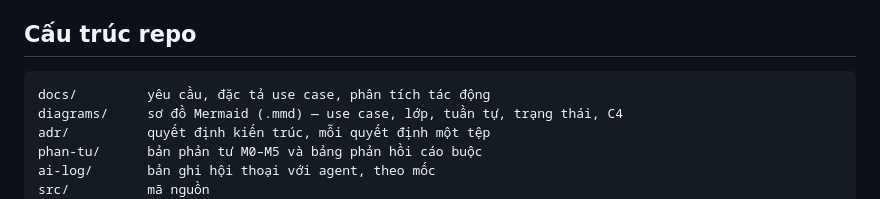
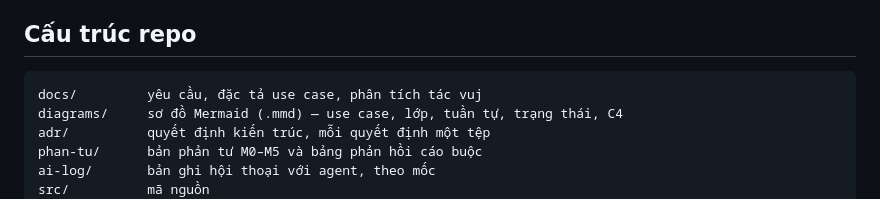
Before and after one commit to kiraisin/se100, a Markdown page: README.md, the part around the change. Drawn GitHub-style.

````diff
--- a/README.md
+++ b/README.md
@@ -23,7 +23,7 @@
 ## Cấu trúc repo
 
 ```
-docs/         yêu cầu, đặc tả use case, phân tích tác động
+docs/         yêu cầu, đặc tả use case, phân tích tác vuj
 diagrams/     sơ đồ Mermaid (.mmd) — use case, lớp, tuần tự, trạng thái, C4
 adr/          quyết định kiến trúc, mỗi quyết định một tệp
 phan-tu/      bản phản tư M0–M5 và bảng phản hồi cáo buộc
````
